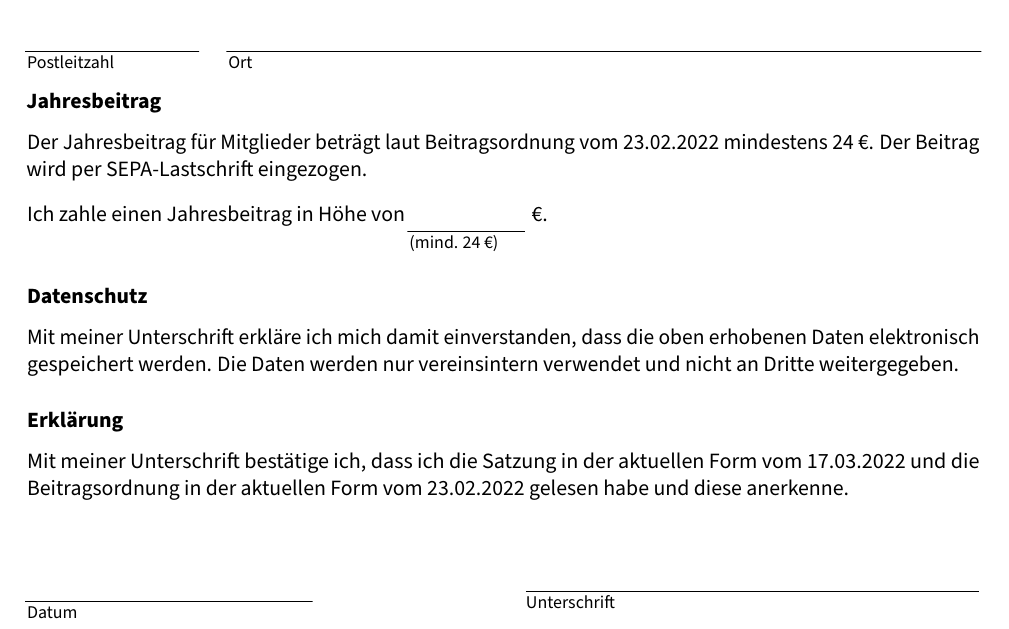
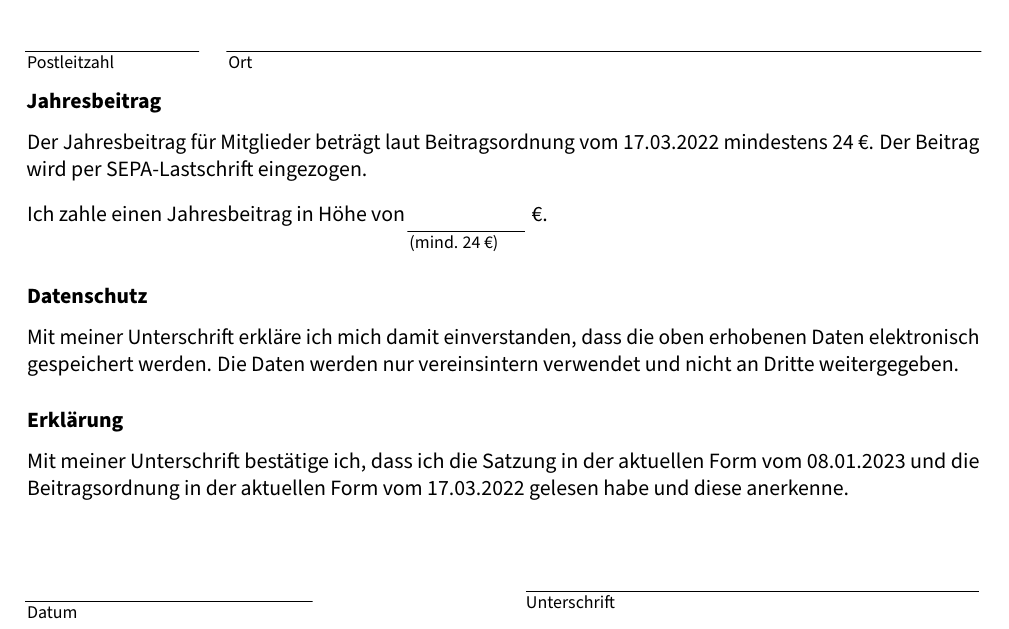
Before and after one commit to hedgedoc-ev/formulare, a LaTeX document (formular-beitritt.tex, which reads preamble.tex): part of page 1 of 2, cut so that both start at the same text. Compiled offline with pdfLaTeX.

Commit message:
fix: datum satzung beitragsordnung

```diff
--- a/preamble.tex
+++ b/preamble.tex
@@ -27,8 +27,8 @@
 %%%           Änderungsdaten der Ordnungen            %%%
 %%%%%%%%%%%%%%%%%%%%%%%%%%%%%%%%%%%%%%%%%%%%%%%%%%%%%%%%%
 
-\newcommand{\datumsatzung}{17.03.2022 }
-\newcommand{\datumbeitrago}{23.02.2022 }
+\newcommand{\datumsatzung}{08.01.2023 }
+\newcommand{\datumbeitrago}{17.03.2022 }
 
 %%%%%%%%%%%%%%%%%%%%%%%%%%%%%%%%%%%%%%%%%%%%%%%%%%%%%%%%%
 %%%    Befehle und Definitionen der Formularfelder    %%%
```
